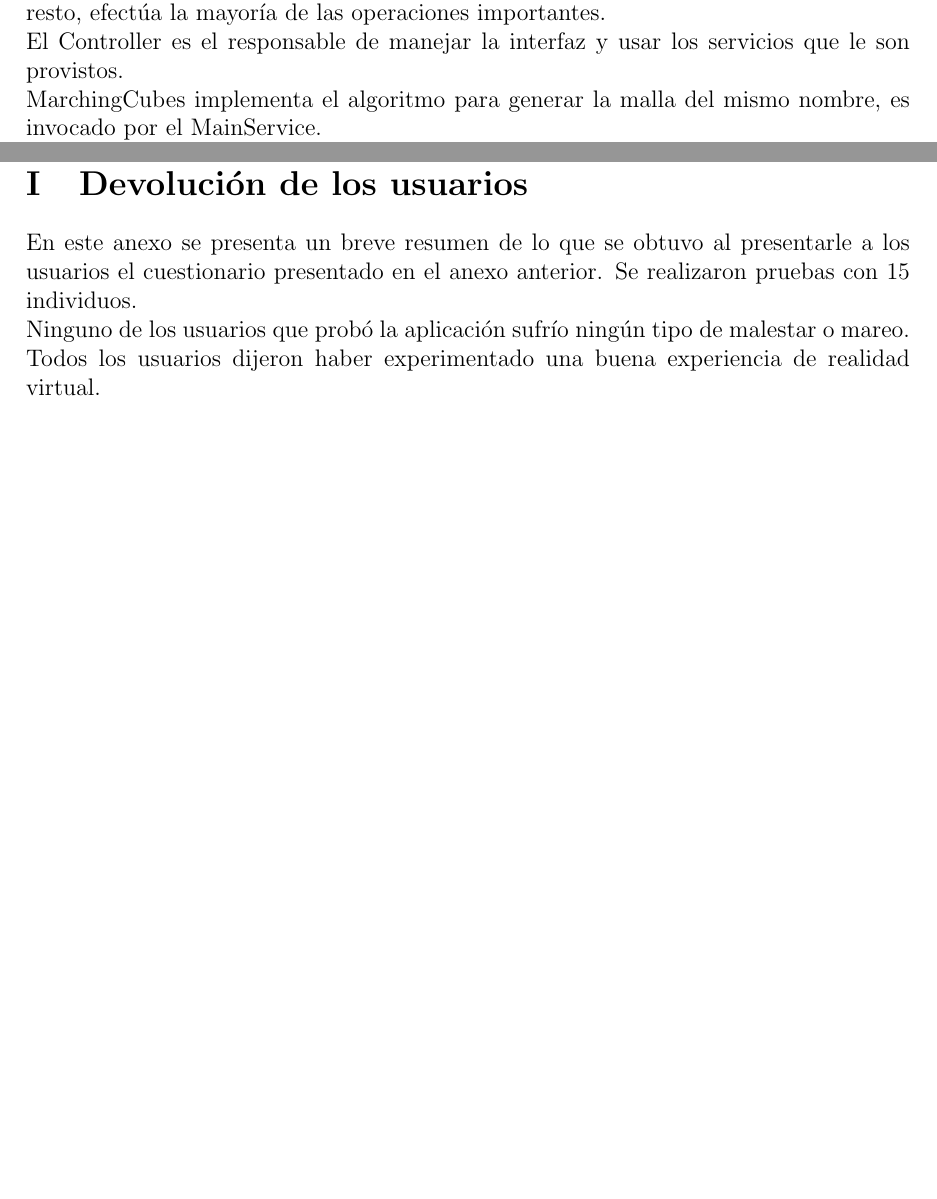
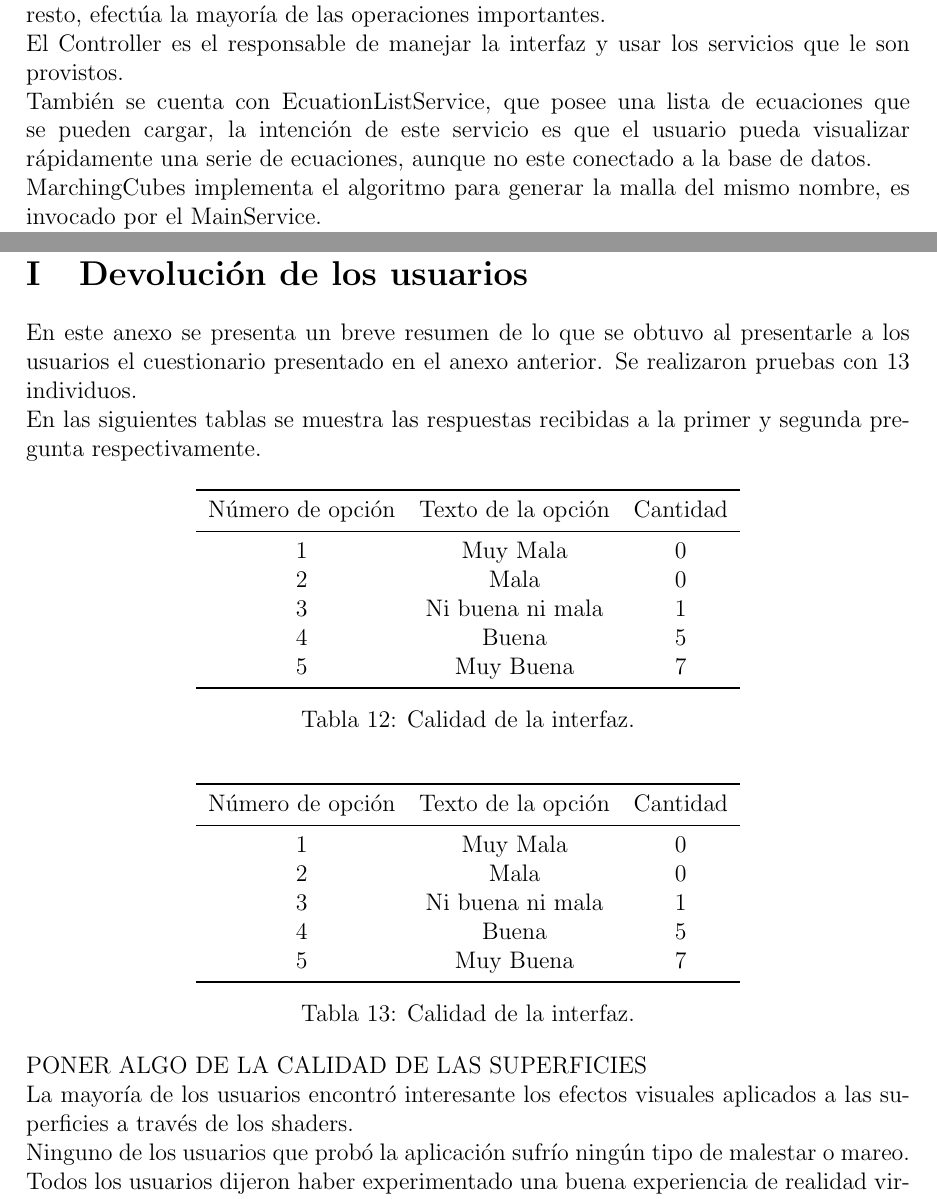
Before and after one commit to pablocoore/implicitus, a LaTeX document (Informe/main.tex): two parts of pages 46 and 94 of 97 before the commit and two parts of pages 46 and 95 of 98 after it, joined at a grey line, cut so that both start at the same text, the shorter picture padded with empty space. Compiled offline with pdfLaTeX.

```diff
--- a/Informe/main.tex
+++ b/Informe/main.tex
@@ -520,6 +520,7 @@
 \\El SavingService es el responsable de comunicarse con el backend para tanto almacenar como cargar las mallas junto con su información asociada. Este módulo es utilizado por el Controller, el cual utilizando las interfaces del MainService le proporciona a éste la información de la malla que se recuperó de la base de datos.
 \\El MainService es el responsable de generar las mallas, crear la escena, hacer las actualizaciones y efectuar el render. Este módulo es el se comunica con más módulos, ya que es el que realiza las tareas más importantes y difíciles. También es el responsable de mostrar las ecuaciones que sean pertinentes, es decir sólo aquellas que deban ser visibles en el momento dado. En este módulo se generan las coordenadas de mapeo UV, se generan los shaders, se ejecuta el main loop de la aplicación, se generan las superficies, se realizan todas las actualizaciones (posición de cámara, posición de luz, etc), se generan las texturas, genera el cubo de zoom para recalcular la zona de la superficie que se quiera. Este es el módulo principal de la aplicación, que utilizando el resto, efectúa la mayoría de las operaciones importantes.
 \\El Controller es el responsable de manejar la interfaz y usar los servicios que le son provistos.
+\\También se cuenta con EcuationListService, que posee una lista de ecuaciones que se pueden cargar, la intención de este servicio es que el usuario pueda visualizar rápidamente una serie de ecuaciones, aunque no este conectado a la base de datos.
 \\MarchingCubes implementa el algoritmo para generar la malla del mismo nombre, es invocado por el MainService.
 \\MarchingTetrahedra es similar a MarchingCubes, en cuanto implementa a un algoritmo para generar la malla y que es invocado por el servicio principal.
 \\SurfaceNets es análogo a los dos módulos mencionados previamente, implementa el algoritmo de Naive SurfaceNets.
@@ -1468,7 +1482,42 @@
 \textbf{¿Cuál es su opinión general de la aplicación?}
 \clearpage
 \section{Devolución de los usuarios}
-En este anexo se presenta un breve resumen de lo que se obtuvo al presentarle a los usuarios el cuestionario presentado en el anexo anterior. Se realizaron pruebas con 15 individuos.
+En este anexo se presenta un breve resumen de lo que se obtuvo al presentarle a los usuarios el cuestionario presentado en el anexo anterior. Se realizaron pruebas con 13 individuos.
+\\En las siguientes tablas se muestra las respuestas recibidas a la primer y segunda pregunta respectivamente.
+\begin{table}[h!]
+  \centering
+  \label{tab:table1}
+  \begin{tabular}{ccc}
+    \toprule
+    Número de opción &  Texto de la opción &Cantidad\\
+    \midrule
+    1 & Muy Mala & 0 \\
+    2 & Mala & 0 \\
+    3 & Ni buena ni mala & 1 \\
+    4 & Buena & 5\\
+    5 & Muy Buena & 7\\
+    \bottomrule
+  \end{tabular}
+  \caption{Calidad de la interfaz.}
+\end{table}
+\begin{table}[h!]
+  \centering
+  \label{tab:table1}
+  \begin{tabular}{ccc}
+    \toprule
+    Número de opción &  Texto de la opción &Cantidad\\
+    \midrule
+    1 & Muy Mala & 0 \\
+    2 & Mala & 0 \\
+    3 & Ni buena ni mala & 1 \\
+    4 & Buena & 5\\
+    5 & Muy Buena & 7\\
+    \bottomrule
+  \end{tabular}
+  \caption{Calidad de la interfaz.}
+\end{table}
+\\PONER ALGO DE LA CALIDAD DE LAS SUPERFICIES
+\\La mayoría de los usuarios encontró interesante los efectos visuales aplicados a las superficies a través de los shaders.
 \\Ninguno de los usuarios que probó la aplicación sufrío ningún tipo de malestar o mareo. Todos los usuarios dijeron haber experimentado una buena experiencia de realidad virtual.
 \\Una recomendación que se obtuvo por parte de uno de los usuarios, fue que para ayudar a los más inexpertos en el mundo de la matemática se podría agregar de forma similar al "Clip" de Word 2003, un asistente que brinde ayudas. Las mismas podrían ayudar a los usuarios a aprender aún más, a través de consejos y hasta ejercicios para que realice.
 \clearpage
```
Also changed, not shown: Informe/main.tex (52 more changed lines).
